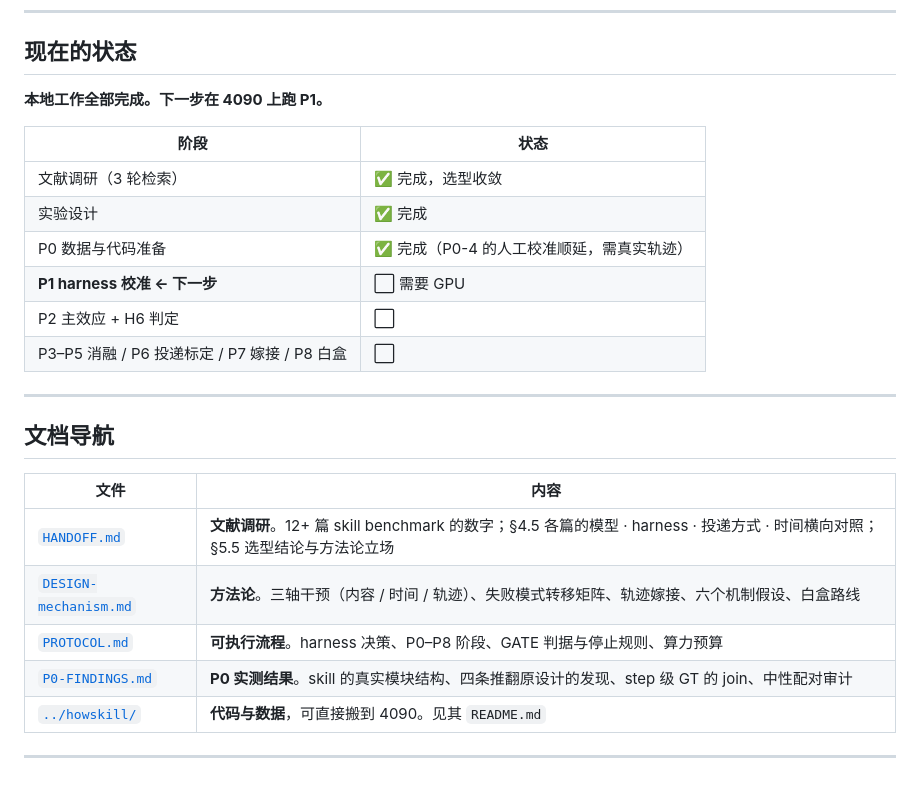
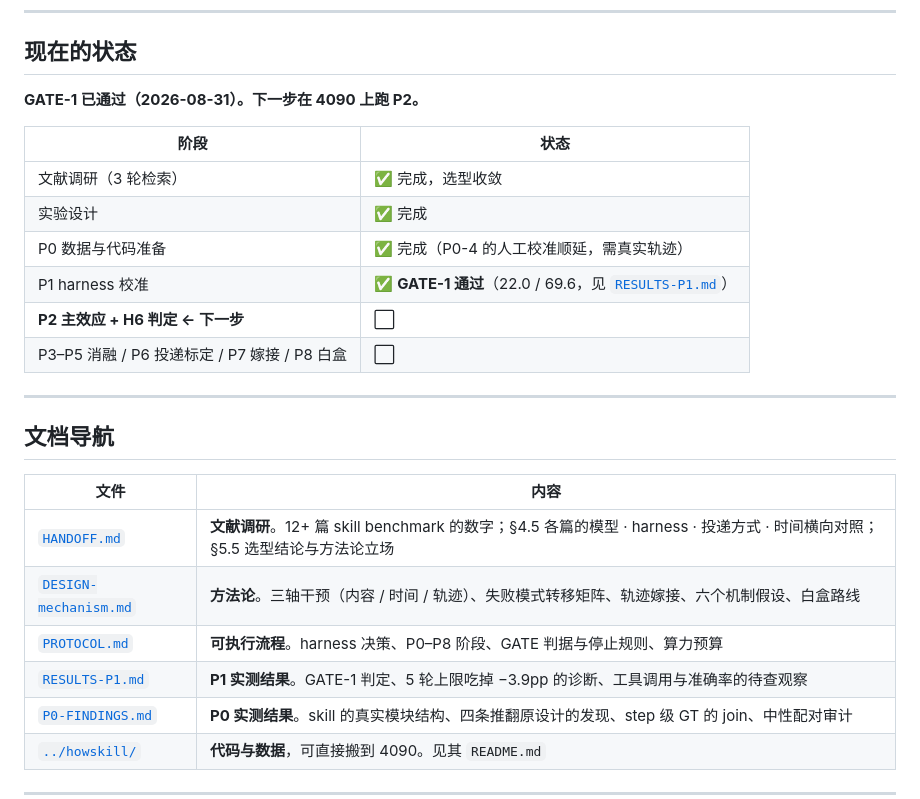
Before and after one commit to Vanius0525/SkillFlow, a Markdown page: HOWSKILLWORK/README.md, the part around one of its changes. Rendered like a GitHub page; blank space fills up the shorter version.

```diff
--- a/HOWSKILLWORK/README.md
+++ b/HOWSKILLWORK/README.md
@@ -9,15 +9,15 @@
 
 ## 现在的状态
 
-**本地工作全部完成。下一步在 4090 上跑 P1。**
+**GATE-1 已通过（2026-08-31）。下一步在 4090 上跑 P2。**
 
 | 阶段 | 状态 |
 |---|---|
 | 文献调研（3 轮检索） | ✅ 完成，选型收敛 |
 | 实验设计 | ✅ 完成 |
 | P0 数据与代码准备 | ✅ 完成（P0-4 的人工校准顺延，需真实轨迹） |
-| **P1 harness 校准 ← 下一步** | ⬜ 需要 GPU |
-| P2 主效应 + H6 判定 | ⬜ |
+| P1 harness 校准 | ✅ **GATE-1 通过**（22.0 / 69.6，见 [`RESULTS-P1.md`](RESULTS-P1.md)） |
+| **P2 主效应 + H6 判定 ← 下一步** | ⬜ |
 | P3–P5 消融 / P6 投递标定 / P7 嫁接 / P8 白盒 | ⬜ |
 
 ---
@@ -29,6 +29,7 @@
 | [`HANDOFF.md`](HANDOFF.md) | **文献调研**。12+ 篇 skill benchmark 的数字；§4.5 各篇的模型 · harness · 投递方式 · 时间横向对照；§5.5 选型结论与方法论立场 |
 | [`DESIGN-mechanism.md`](DESIGN-mechanism.md) | **方法论**。三轴干预（内容 / 时间 / 轨迹）、失败模式转移矩阵、轨迹嫁接、六个机制假设、白盒路线 |
 | [`PROTOCOL.md`](PROTOCOL.md) | **可执行流程**。harness 决策、P0–P8 阶段、GATE 判据与停止规则、算力预算 |
+| [`RESULTS-P1.md`](RESULTS-P1.md) | **P1 实测结果**。GATE-1 判定、5 轮上限吃掉 −3.9pp 的诊断、工具调用与准确率的待查观察 |
 | [`P0-FINDINGS.md`](P0-FINDINGS.md) | **P0 实测结果**。skill 的真实模块结构、四条推翻原设计的发现、step 级 GT 的 join、中性配对审计 |
 | [`../howskill/`](../howskill/) | **代码与数据**，可直接搬到 4090。见其 `README.md` |
 
```
Also changed, not shown: other parts of HOWSKILLWORK/README.md (+1 -1 lines), HOWSKILLWORK/RESULTS-P1.md (added, +54 -0 lines).
